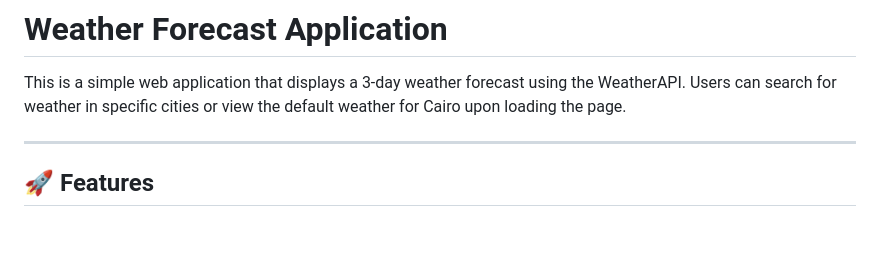
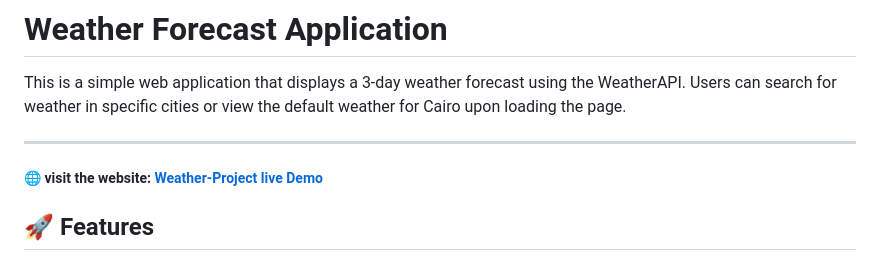
Before and after one commit to Anas26772001/Weather-project, a Markdown page: README.md, the part around the change. Drawn GitHub-style; blank space fills up the shorter version.

```diff
--- a/README.md
+++ b/README.md
@@ -3,6 +3,7 @@
 This is a simple web application that displays a 3-day weather forecast using the WeatherAPI. Users can search for weather in specific cities or view the default weather for Cairo upon loading the page.
 
 ---
+##### 🌐 visit the website: [Weather-Project live Demo](https://anas26772001.github.io/Weather-project/)
 
 ## 🚀 Features
 
```
